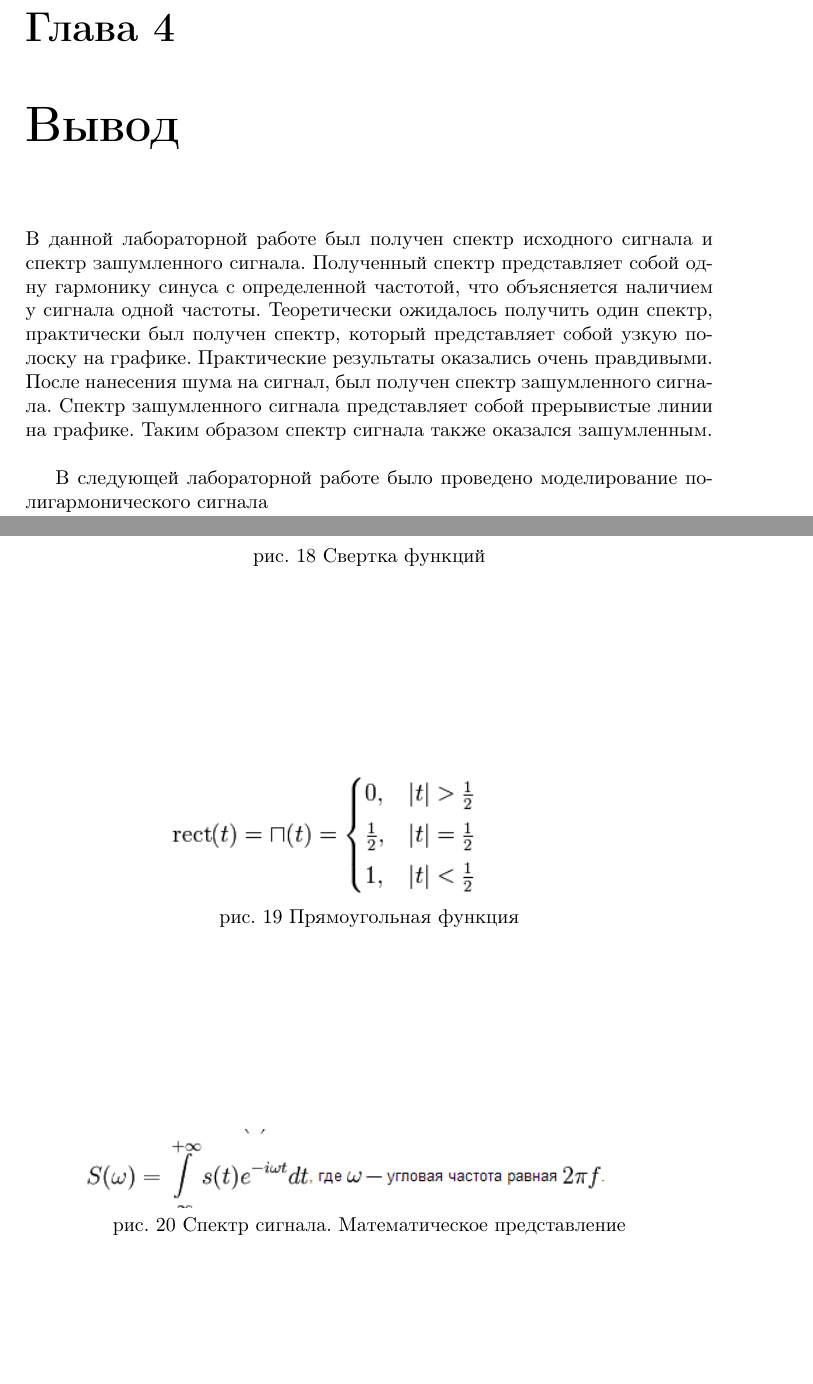
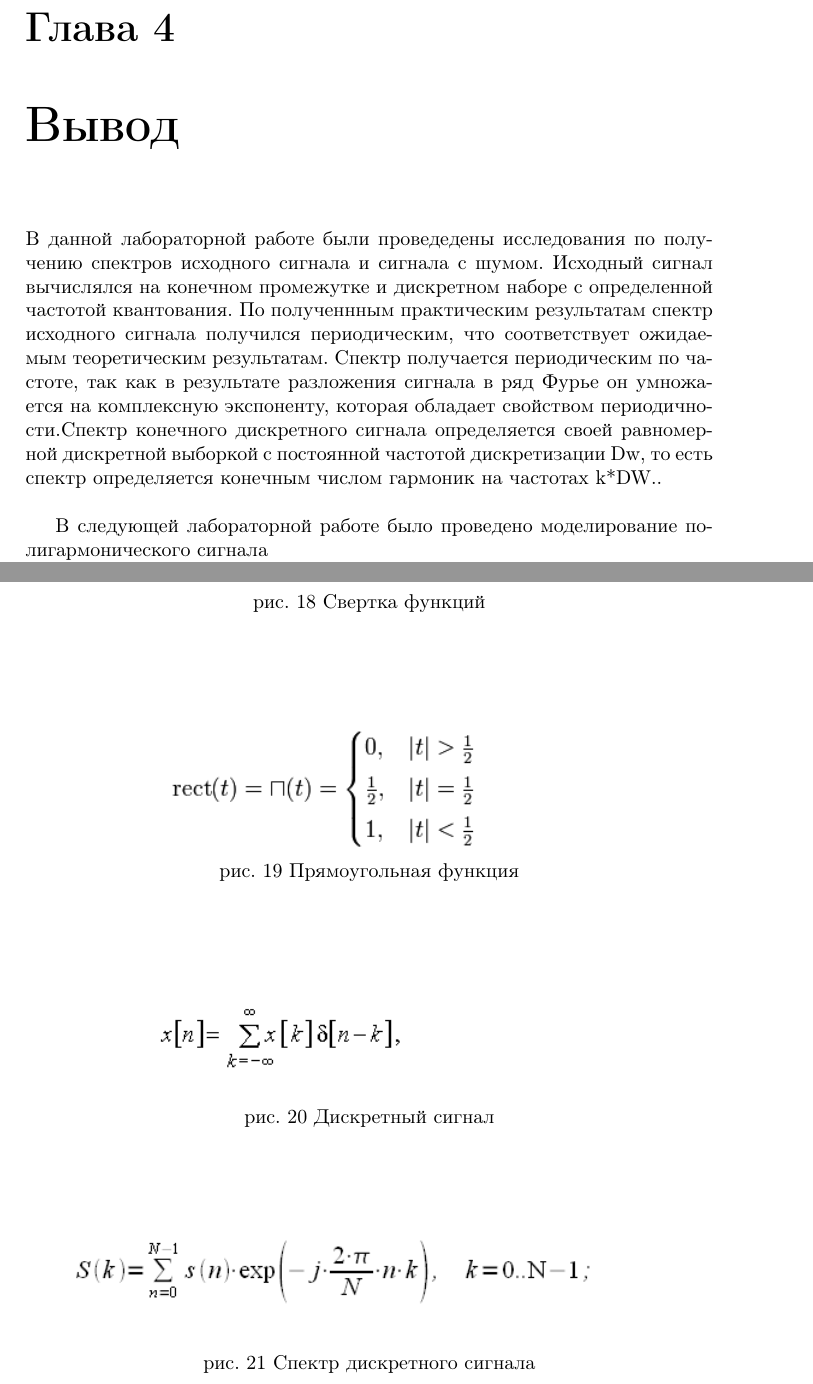
Before and after one commit to h31/NetworksCourseBackup, a LaTeX document (trunk/Киселев и Кенть/lab4 kent kiselev/lab4 kent kiselev.tex): two parts of pages 18 and 19 of 19, joined at a grey line, cut so that both start at the same text, the shorter picture padded with empty space. Compiled offline with pdfLaTeX.

Commit message:
Ispravlenia vo vtoroy laboratornoy

```diff
--- a/trunk/Киселев и Кенть/lab4 kent kiselev/lab4 kent kiselev.tex
+++ b/trunk/Киселев и Кенть/lab4 kent kiselev/lab4 kent kiselev.tex
@@ -213,7 +213,7 @@ end\newline
 \end{center}
 \end{figure}
 \chapter{Вывод}
-В данной лабораторной работе был получен спектр исходного сигнала и спектр зашумленного сигнала. Полученный спектр представляет собой одну гармонику синуса с определенной частотой, что объясняется наличием у сигнала одной частоты. Теоретически ожидалось получить один спектр, практически был получен спектр, который представляет собой узкую полоску на графике. Практические результаты оказались очень правдивыми. После нанесения шума на сигнал, был получен спектр зашумленного сигнала. Спектр зашумленного сигнала представляет собой прерывистые линии на графике. Таким образом спектр сигнала также оказался зашумленным. \newline
+В данной лабораторной работе были проведедены исследования по получению спектров исходного сигнала и сигнала с шумом. Исходный сигнал вычислялся на конечном промежутке и дискретном наборе с определенной частотой квантования. По полученнным практическим результатам спектр исходного сигнала получился периодическим, что соответствует ожидаемым теоретическим результатам. Спектр получается периодическим по частоте, так как в результате разложения сигнала в ряд Фурье он умножается на комплексную экспоненту, которая обладает свойством периодичности.Спектр конечного дискретного сигнала определяется своей равномерной дискретной выборкой с постоянной частотой дискретизации Dw, то есть спектр определяется конечным числом гармоник на частотах k*DW.. \newline
 
 В следующей лабораторной работе было проведено моделирование полигармонического сигнала
 
@@ -240,7 +240,13 @@ end\newline
 \begin{figure}
 \begin{center}
 \includegraphics[angle=0, scale = 0.8]{20.png}\newline
-рис. 20    Спектр сигнала. Математическое представление
+рис. 20   Дискретный сигнал
+\end{center}
+\end{figure}
+\begin{figure}
+\begin{center}
+\includegraphics[angle=0, scale = 0.8]{21.png}\newline
+рис. 21    Спектр дискретного сигнала
 \end{center}
 \end{figure}
 \end{document}
```
Also changed, not shown: trunk/Киселев и Кенть/lab4 kent kiselev/20.png, trunk/Киселев и Кенть/lab4 kent kiselev/21.png (added).
